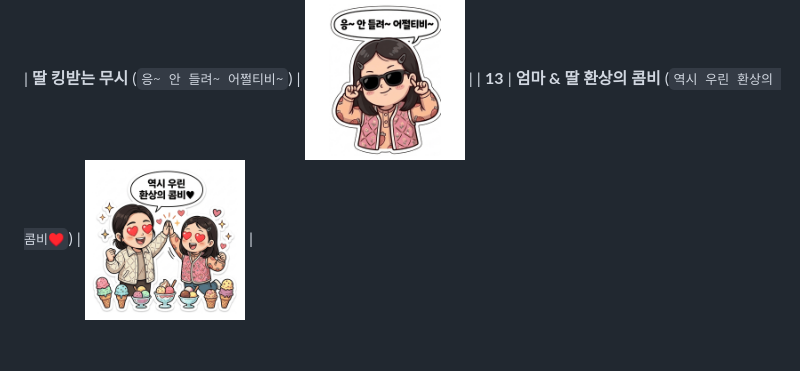
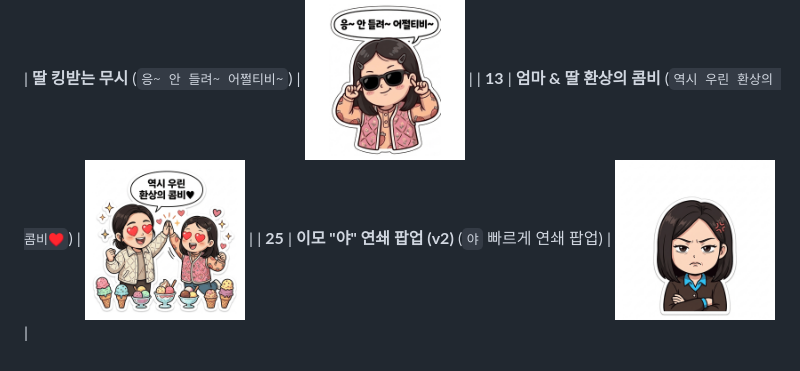
Before and after one commit to mnpark180124-sudo/kakao-family-emoticon, a Markdown page: README.md, the part around the change. Rendered like a GitHub page; pictures changed too: 01_움직이는_이모티콘_360x360_GIF/25_이모_야_연쇄팝업_360.gif (added).

Commit message:
feat: v2 25번 이모 살짝 화난 표정 + '야' 빠르게 연쇄 팝업 움직이는 GIF 추가

```diff
--- a/README.md
+++ b/README.md
@@ -32,3 +32,4 @@
 | **11** | **엄마 귀가 재촉 레이저** (`어디야?! 당장 들어와!!`) | <img src="./01_움직이는_이모티콘_360x360_GIF/11_엄마_귀가재촉_레이저_360.gif" width="160"> |
 | **12** | **딸 킹받는 무시** (`응~ 안 들려~ 어쩔티비~`) | <img src="./01_움직이는_이모티콘_360x360_GIF/12_딸_킹받는무시_어쩔티비_360.gif" width="160"> |
 | **13** | **엄마 & 딸 환상의 콤비** (`역시 우린 환상의 콤비♥`) | <img src="./01_움직이는_이모티콘_360x360_GIF/13_엄마딸_아이스크림_환상의콤비_360.gif" width="160"> |
+| **25** | **이모 "야" 연쇄 팝업 (v2)** (`야` 빠르게 연쇄 팝업) | <img src="./01_움직이는_이모티콘_360x360_GIF/25_이모_야_연쇄팝업_360.gif" width="160"> |
```
Also changed, not shown: 02_스튜디오제안용_360x360_PNG/25_이모_야_연쇄팝업_360_투명배경.png (added), 03_고화질_원본_일러스트/25_이모_야_연쇄팝업_원본.jpg (added), 2 other files.
